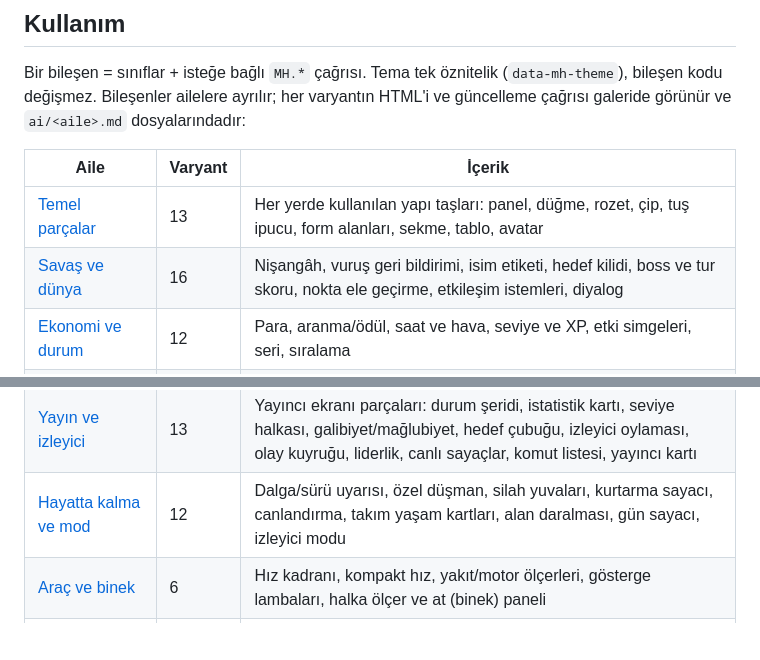
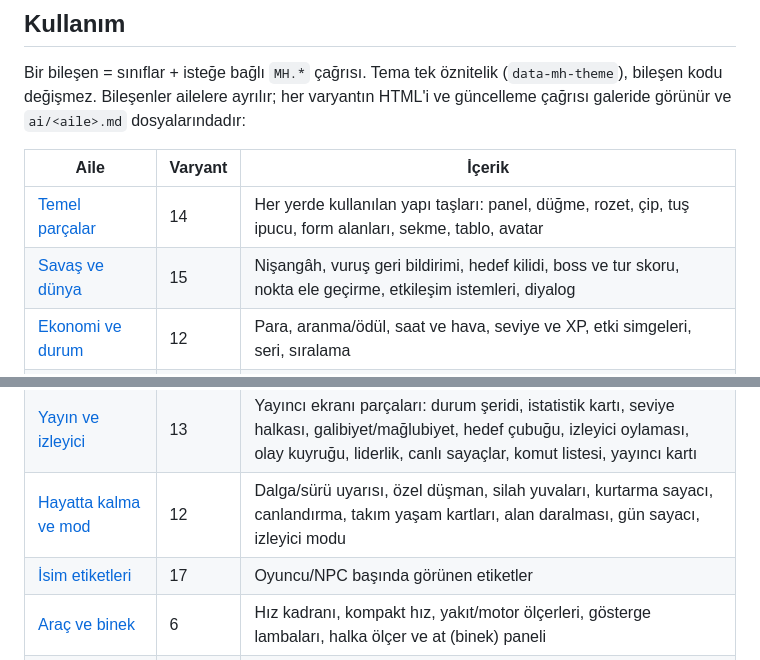
Before and after one commit to StreamEmberPlatform/mhud, a Markdown page: README.md, 2 parts joined by grey strips. Drawn GitHub-style; blank space fills up the shorter version.

Commit message:
docs: README aile tablosu ve CHANGELOG guncellendi
Co-Authored-By: Claude Sonnet 5.5 <noreply@anthropic.com>
Claude-Session: https://claude.ai/code/session_016ufXYB2yzy9zKqKmNEnTzA

```diff
--- a/README.md
+++ b/README.md
@@ -25,8 +25,8 @@ Bileşenler ailelere ayrılır; her varyantın HTML'i ve güncelleme çağrısı
 
 | Aile | Varyant | İçerik |
 |---|---|---|
-| [Temel parçalar](ai/base.md) | 13 | Her yerde kullanılan yapı taşları: panel, düğme, rozet, çip, tuş ipucu, form alanları, sekme, tablo, avatar |
-| [Savaş ve dünya](ai/combat.md) | 16 | Nişangâh, vuruş geri bildirimi, isim etiketi, hedef kilidi, boss ve tur skoru, nokta ele geçirme, etkileşim istemleri, diyalog |
+| [Temel parçalar](ai/base.md) | 14 | Her yerde kullanılan yapı taşları: panel, düğme, rozet, çip, tuş ipucu, form alanları, sekme, tablo, avatar |
+| [Savaş ve dünya](ai/combat.md) | 15 | Nişangâh, vuruş geri bildirimi, hedef kilidi, boss ve tur skoru, nokta ele geçirme, etkileşim istemleri, diyalog |
 | [Ekonomi ve durum](ai/economy.md) | 12 | Para, aranma/ödül, saat ve hava, seviye ve XP, etki simgeleri, seri, sıralama |
 | [Grafik ve ilerleme](ai/extras.md) | 11 | Küçük grafikler, ilerleme çizgisi, seri, meydan okuma, etkinlik/maç satırı, başarı, hediye haritası |
 | [Bildirim ve akış](ai/feed.md) | 12 | Ekrana kısa süre düşen JS bileşenleri: toast, ölüm akışı, hediye, duyuru, görev şeridi, seviye atlama, başarım, eşya alma, geri sayım, altyazı, ilerleme |
@@ -36,6 +36,7 @@ Bileşenler ailelere ayrılır; her varyantın HTML'i ve güncelleme çağrısı
 | [Basılı nesneler](ai/print.md) | 7 | Kağıt/tabela hissi veren dünya nesneleri (frontier ve oldwest temalarında en iyi görünür): arananlar afişi, telgraf, gazete, defter, bilet, tabela, damga |
 | [Yayın ve izleyici](ai/stream.md) | 13 | Yayıncı ekranı parçaları: durum şeridi, istatistik kartı, seviye halkası, galibiyet/mağlubiyet, hedef çubuğu, izleyici oylaması, olay kuyruğu, liderlik, canlı sayaçlar, komut listesi, yayıncı kartı |
 | [Hayatta kalma ve mod](ai/survival.md) | 12 | Dalga/sürü uyarısı, özel düşman, silah yuvaları, kurtarma sayacı, canlandırma, takım yaşam kartları, alan daralması, gün sayacı, izleyici modu |
+| [İsim etiketleri](ai/tags.md) | 17 | Oyuncu/NPC başında görünen etiketler |
 | [Araç ve binek](ai/vehicle.md) | 6 | Hız kadranı, kompakt hız, yakıt/motor ölçerleri, gösterge lambaları, halka ölçer ve at (binek) paneli |
 | [Yaşam göstergeleri](ai/vitals.md) | 30 | Can, zırh, stamina, dayanıklılık gibi 0-100 arası değerler |
 
```
Also changed, not shown: CHANGELOG.md (+1 -1 lines).
